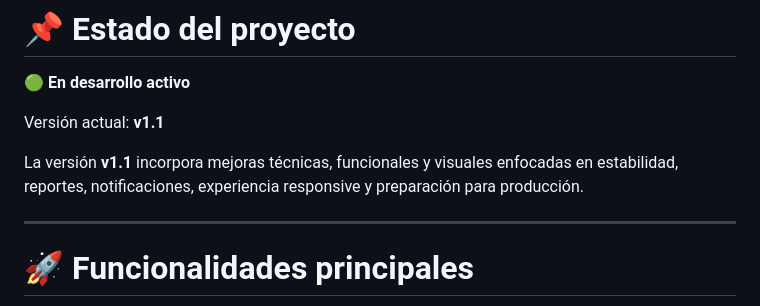
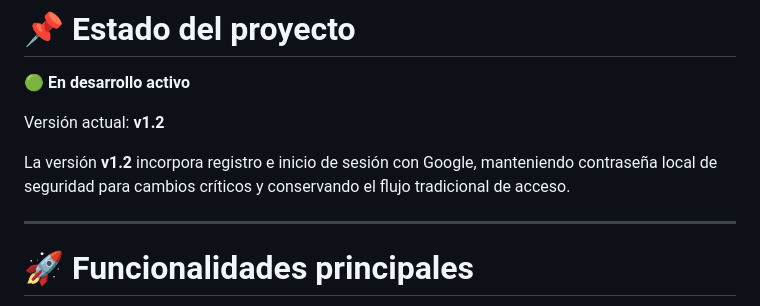
Before and after one commit to emanuelsantamariabello-star/Finanzas-App-Web, a Markdown page: README.md, the part around the change. Rendered like a GitHub page.

Commit message:
Actualizar documentacion de version Google

```diff
--- a/README.md
+++ b/README.md
@@ -12,9 +12,9 @@ Además de resolver una necesidad real, el proyecto fue diseñado para aplicar b
 
 🟢 **En desarrollo activo**
 
-Versión actual: **v1.1**
+Versión actual: **v1.2**
 
-La versión **v1.1** incorpora mejoras técnicas, funcionales y visuales enfocadas en estabilidad, reportes, notificaciones, experiencia responsive y preparación para producción.
+La versión **v1.2** incorpora registro e inicio de sesión con Google, manteniendo contraseña local de seguridad para cambios críticos y conservando el flujo tradicional de acceso.
 
 ---
 
```
